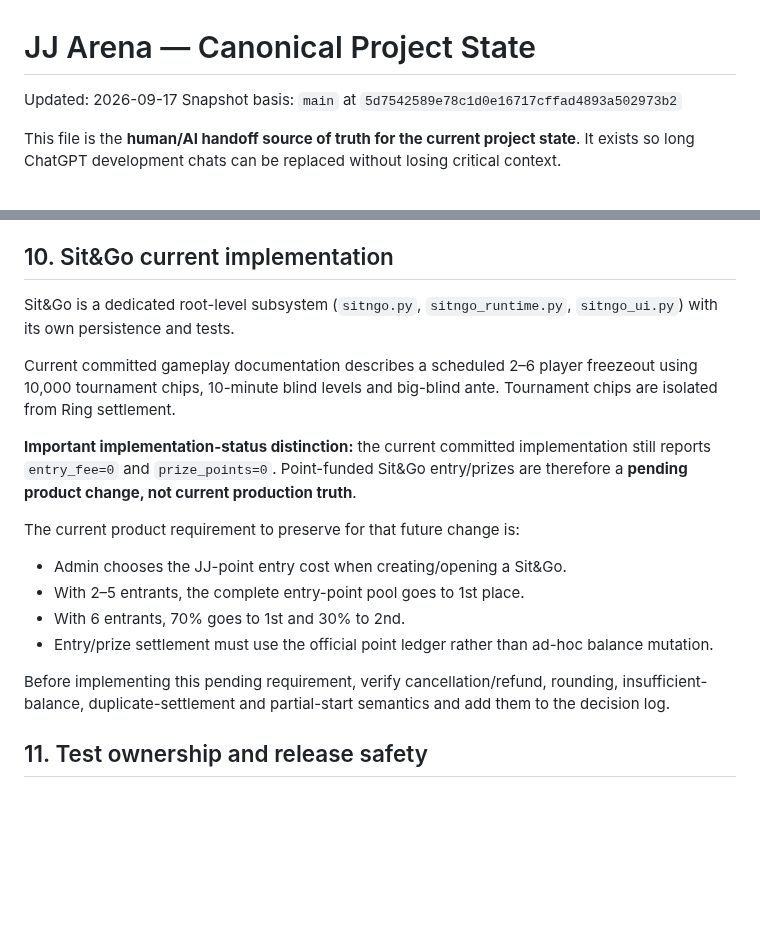
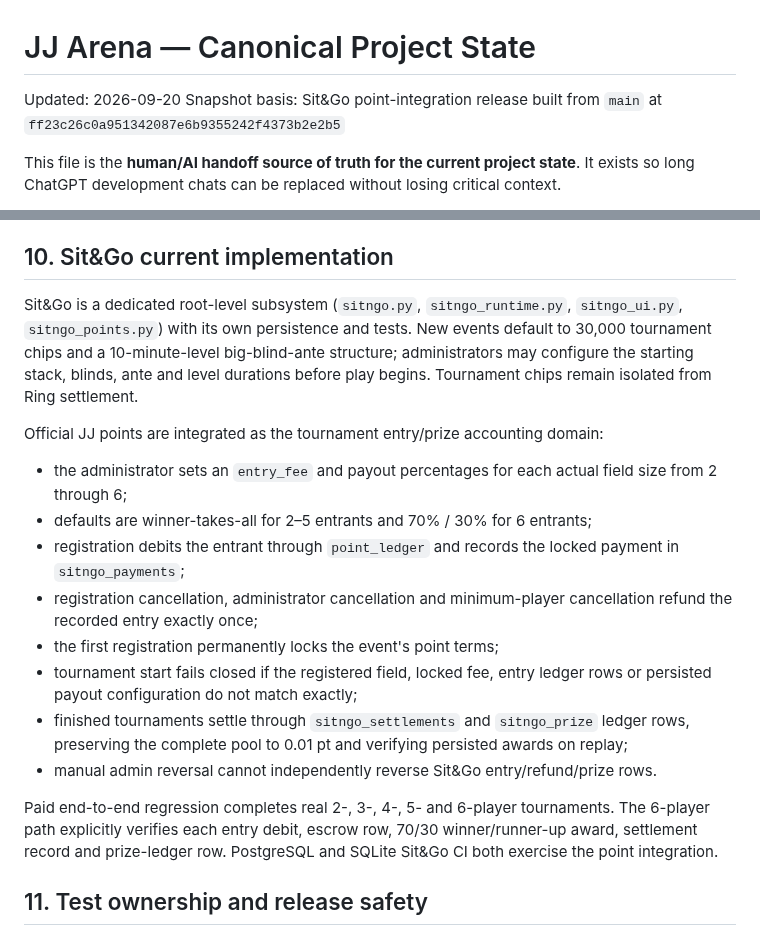
Before and after one commit to sanoken0201-beep/jj-arena-live, a Markdown page: docs/PROJECT_STATE.md, 2 parts joined by grey strips. Drawn GitHub-style; blank space fills up the shorter version.

Commit message:
Document completed Sit&Go point integration

```diff
--- a/docs/PROJECT_STATE.md
+++ b/docs/PROJECT_STATE.md
@@ -1,7 +1,7 @@
 # JJ Arena — Canonical Project State
 
-Updated: 2026-09-17
-Snapshot basis: `main` at `5d7542589e78c1d0e16717cffad4893a502973b2`
+Updated: 2026-09-20
+Snapshot basis: Sit&Go point-integration release built from `main` at `ff23c26c0a951342087e6b9355242f4373b2e2b5`
 
 This file is the **human/AI handoff source of truth for the current project state**. It exists so long ChatGPT development chats can be replaced without losing critical context.
 
@@ -120,20 +120,20 @@ Performance work must not trade away action correctness, timing correctness, car
 
 ## 10. Sit&Go current implementation
 
-Sit&Go is a dedicated root-level subsystem (`sitngo.py`, `sitngo_runtime.py`, `sitngo_ui.py`) with its own persistence and tests.
+Sit&Go is a dedicated root-level subsystem (`sitngo.py`, `sitngo_runtime.py`, `sitngo_ui.py`, `sitngo_points.py`) with its own persistence and tests. New events default to 30,000 tournament chips and a 10-minute-level big-blind-ante structure; administrators may configure the starting stack, blinds, ante and level durations before play begins. Tournament chips remain isolated from Ring settlement.
 
-Current committed gameplay documentation describes a scheduled 2–6 player freezeout using 10,000 tournament chips, 10-minute blind levels and big-blind ante. Tournament chips are isolated from Ring settlement.
+Official JJ points are integrated as the tournament entry/prize accounting domain:
 
-**Important implementation-status distinction:** the current committed implementation still reports `entry_fee=0` and `prize_points=0`. Point-funded Sit&Go entry/prizes are therefore a **pending product change, not current production truth**.
+- the administrator sets an `entry_fee` and payout percentages for each actual field size from 2 through 6;
+- defaults are winner-takes-all for 2–5 entrants and 70% / 30% for 6 entrants;
+- registration debits the entrant through `point_ledger` and records the locked payment in `sitngo_payments`;
+- registration cancellation, administrator cancellation and minimum-player cancellation refund the recorded entry exactly once;
+- the first registration permanently locks the event's point terms;
+- tournament start fails closed if the registered field, locked fee, entry ledger rows or persisted payout configuration do not match exactly;
+- finished tournaments settle through `sitngo_settlements` and `sitngo_prize` ledger rows, preserving the complete pool to 0.01 pt and verifying persisted awards on replay;
+- manual admin reversal cannot independently reverse Sit&Go entry/refund/prize rows.
 
-The current product requirement to preserve for that future change is:
-
-- Admin chooses the JJ-point entry cost when creating/opening a Sit&Go.
-- With 2–5 entrants, the complete entry-point pool goes to 1st place.
-- With 6 entrants, 70% goes to 1st and 30% to 2nd.
-- Entry/prize settlement must use the official point ledger rather than ad-hoc balance mutation.
-
-Before implementing this pending requirement, verify cancellation/refund, rounding, insufficient-balance, duplicate-settlement and partial-start semantics and add them to the decision log.
+Paid end-to-end regression completes real 2-, 3-, 4-, 5- and 6-player tournaments. The 6-player path explicitly verifies each entry debit, escrow row, 70/30 winner/runner-up award, settlement record and prize-ledger row. PostgreSQL and SQLite Sit&Go CI both exercise the point integration.
 
 ## 11. Test ownership and release safety
 
```
